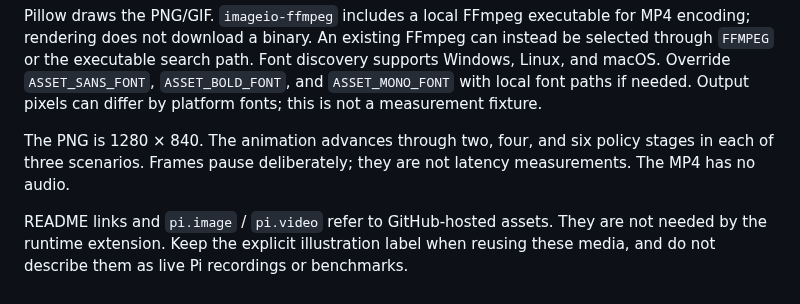
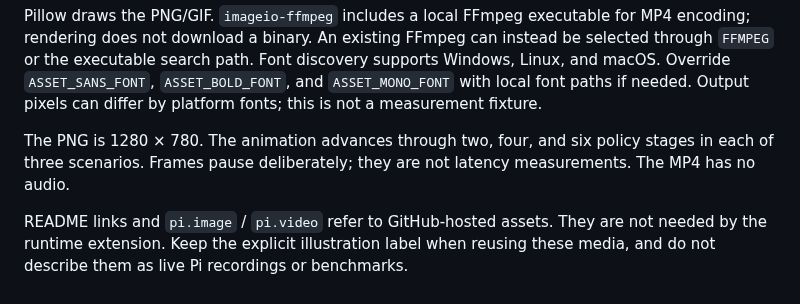
Before and after one commit to zhexusun10/pi-continuity, a Markdown page: docs/assets.md, the part around the change. Rendered like a GitHub page.

```diff
--- a/docs/assets.md
+++ b/docs/assets.md
@@ -37,6 +37,6 @@ npm run assets
 
 Pillow draws the PNG/GIF. `imageio-ffmpeg` includes a local FFmpeg executable for MP4 encoding; rendering does not download a binary. An existing FFmpeg can instead be selected through `FFMPEG` or the executable search path. Font discovery supports Windows, Linux, and macOS. Override `ASSET_SANS_FONT`, `ASSET_BOLD_FONT`, and `ASSET_MONO_FONT` with local font paths if needed. Output pixels can differ by platform fonts; this is not a measurement fixture.
 
-The PNG is 1280 × 840. The animation advances through two, four, and six policy stages in each of three scenarios. Frames pause deliberately; they are not latency measurements. The MP4 has no audio.
+The PNG is 1280 × 780. The animation advances through two, four, and six policy stages in each of three scenarios. Frames pause deliberately; they are not latency measurements. The MP4 has no audio.
 
 README links and `pi.image` / `pi.video` refer to GitHub-hosted assets. They are not needed by the runtime extension. Keep the explicit illustration label when reusing these media, and do not describe them as live Pi recordings or benchmarks.
```
Also changed, not shown: README.md (+1 -3 lines), docs/README.zh-CN.md (+1 -3 lines), assets/loop-engineering.png, 2 other files.
